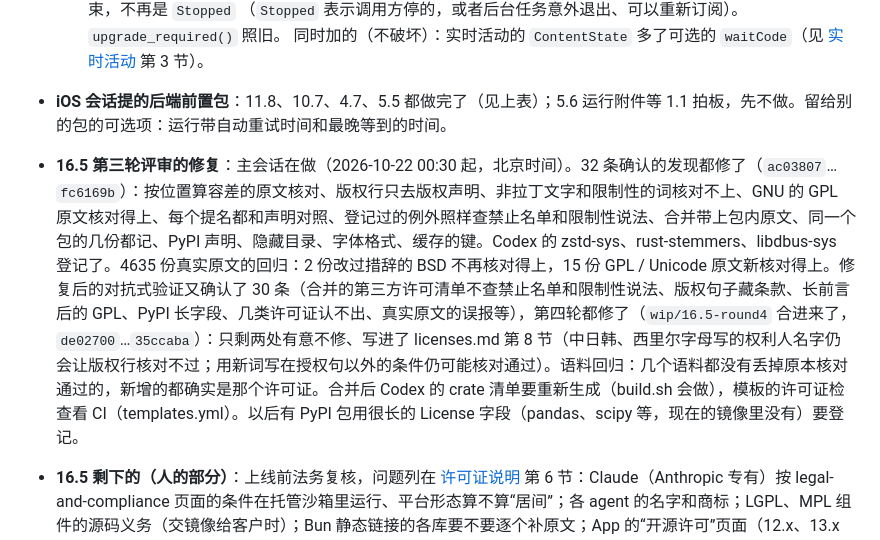
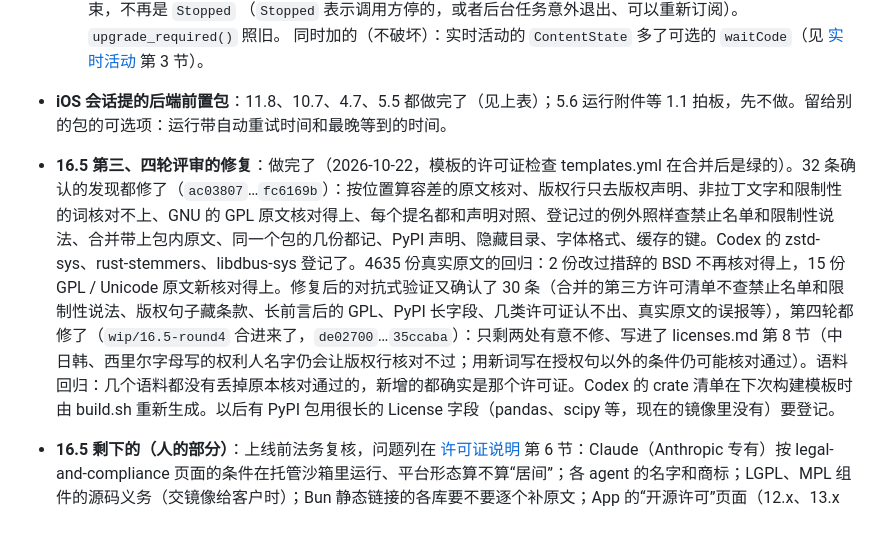
Before and after one commit to thinktin/Thinktin-Rust, a Markdown page: docs/progress.md, the part around the change. GitHub-like rendering.

Commit message:
Progress: 16.5 review rounds done
Co-Authored-By: Claude Opus 5.5 <noreply@anthropic.com>
Claude-Session: https://claude.ai/code/session_016LgPcdynywrhrjCq8VVFLt

```diff
--- a/docs/progress.md
+++ b/docs/progress.md
@@ -104,7 +104,7 @@
   同时加的（不破坏）：实时活动的 `ContentState` 多了可选的 `waitCode`（见 [实时活动](live-activities.md) 第 3 节）。
 
 - **iOS 会话提的后端前置包**：11.8、10.7、4.7、5.5 都做完了（见上表）；5.6 运行附件等 1.1 拍板，先不做。留给别的包的可选项：运行带自动重试时间和最晚等到的时间。
-- **16.5 第三轮评审的修复**：主会话在做（2026-10-22 00:30 起，北京时间）。32 条确认的发现都修了（`ac03807`…`fc6169b`）：按位置算容差的原文核对、版权行只去版权声明、非拉丁文字和限制性的词核对不上、GNU 的 GPL 原文核对得上、每个提名都和声明对照、登记过的例外照样查禁止名单和限制性说法、合并带上包内原文、同一个包的几份都记、PyPI 声明、隐藏目录、字体格式、缓存的键。Codex 的 zstd-sys、rust-stemmers、libdbus-sys 登记了。4635 份真实原文的回归：2 份改过措辞的 BSD 不再核对得上，15 份 GPL / Unicode 原文新核对得上。修复后的对抗式验证又确认了 30 条（合并的第三方许可清单不查禁止名单和限制性说法、版权句子藏条款、长前言后的 GPL、PyPI 长字段、几类许可证认不出、真实原文的误报等），第四轮都修了（`wip/16.5-round4` 合进来了，`de02700`…`35ccaba`）：只剩两处有意不修、写进了 licenses.md 第 8 节（中日韩、西里尔字母写的权利人名字仍会让版权行核对不过；用新词写在授权句以外的条件仍可能核对通过）。语料回归：几个语料都没有丢掉原本核对通过的，新增的都确实是那个许可证。合并后 Codex 的 crate 清单要重新生成（build.sh 会做），模板的许可证检查看 CI（templates.yml）。以后有 PyPI 包用很长的 License 字段（pandas、scipy 等，现在的镜像里没有）要登记。
+- **16.5 第三、四轮评审的修复**：做完了（2026-10-22，模板的许可证检查 templates.yml 在合并后是绿的）。32 条确认的发现都修了（`ac03807`…`fc6169b`）：按位置算容差的原文核对、版权行只去版权声明、非拉丁文字和限制性的词核对不上、GNU 的 GPL 原文核对得上、每个提名都和声明对照、登记过的例外照样查禁止名单和限制性说法、合并带上包内原文、同一个包的几份都记、PyPI 声明、隐藏目录、字体格式、缓存的键。Codex 的 zstd-sys、rust-stemmers、libdbus-sys 登记了。4635 份真实原文的回归：2 份改过措辞的 BSD 不再核对得上，15 份 GPL / Unicode 原文新核对得上。修复后的对抗式验证又确认了 30 条（合并的第三方许可清单不查禁止名单和限制性说法、版权句子藏条款、长前言后的 GPL、PyPI 长字段、几类许可证认不出、真实原文的误报等），第四轮都修了（`wip/16.5-round4` 合进来了，`de02700`…`35ccaba`）：只剩两处有意不修、写进了 licenses.md 第 8 节（中日韩、西里尔字母写的权利人名字仍会让版权行核对不过；用新词写在授权句以外的条件仍可能核对通过）。语料回归：几个语料都没有丢掉原本核对通过的，新增的都确实是那个许可证。Codex 的 crate 清单在下次构建模板时由 build.sh 重新生成。以后有 PyPI 包用很长的 License 字段（pandas、scipy 等，现在的镜像里没有）要登记。
 - **16.5 剩下的（人的部分）**：上线前法务复核，问题列在 [许可证说明](licenses.md) 第 6 节：Claude（Anthropic 专有）按 legal-and-compliance 页面的条件在托管沙箱里运行、平台形态算不算“居间”；各 agent 的名字和商标；LGPL、MPL 组件的源码义务（交镜像给客户时）；Bun 静态链接的各库要不要逐个补原文；App 的“开源许可”页面（12.x、13.x 做界面时接上）。看不全的地方记在说明第 8 节（包里编译好的原生代码、打包好的 JavaScript 等）。分支 `wip/16.5-license-inventory`（旧主会话的半成品）已被 `backend-core` 上的实现取代，可以删掉。
 - **6.14 接入其他 agent**：按 10-14 拍板的“暂不接其他 agent”先不做；以后要接，优先 DeepSeek。
 - **mobile.yml 没实跑过**：`tools/client-core/build-apple.sh` 这次加了许可证资源（Swift 包的 `resources: [.copy("Licenses")]`），但 mobile.yml 只能手动触发、而且只在默认分支（main）上能触发，合并 PR #5 后要在 main 上跑一次确认。`build-apple.sh` 的 Apple 部分已经在 `ios-app` 分支的 ios.yml 里实跑通过（2026-10-22，`--ci` 只编模拟器和 macOS 的 arm64 切片：Rust 交叉编译打包、SwiftUI 编译、Xcode 26.6 编 App、iOS 26.5 模拟器上的测试），真机切片和 mobile.yml 本身还要在 main 上跑。
```
